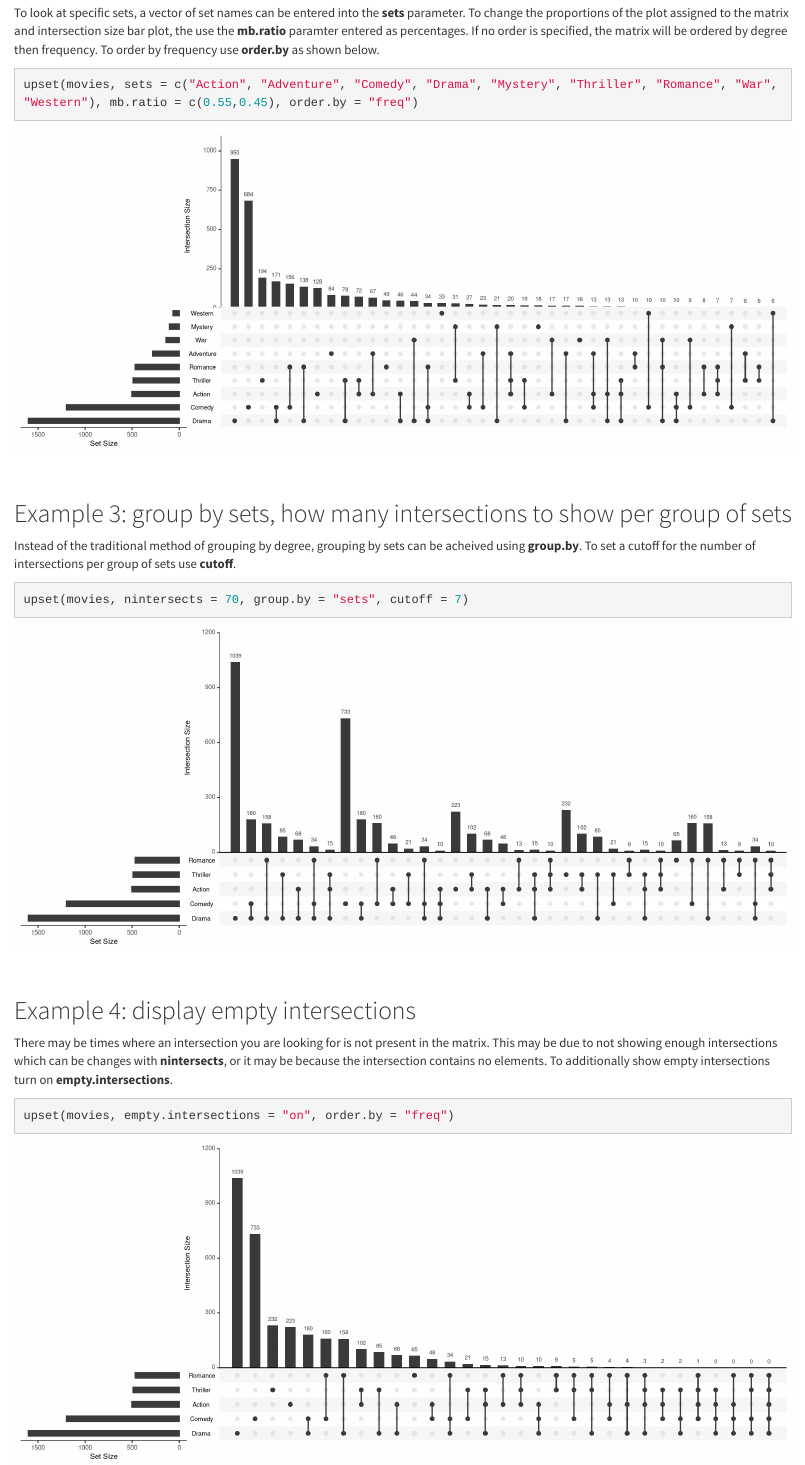
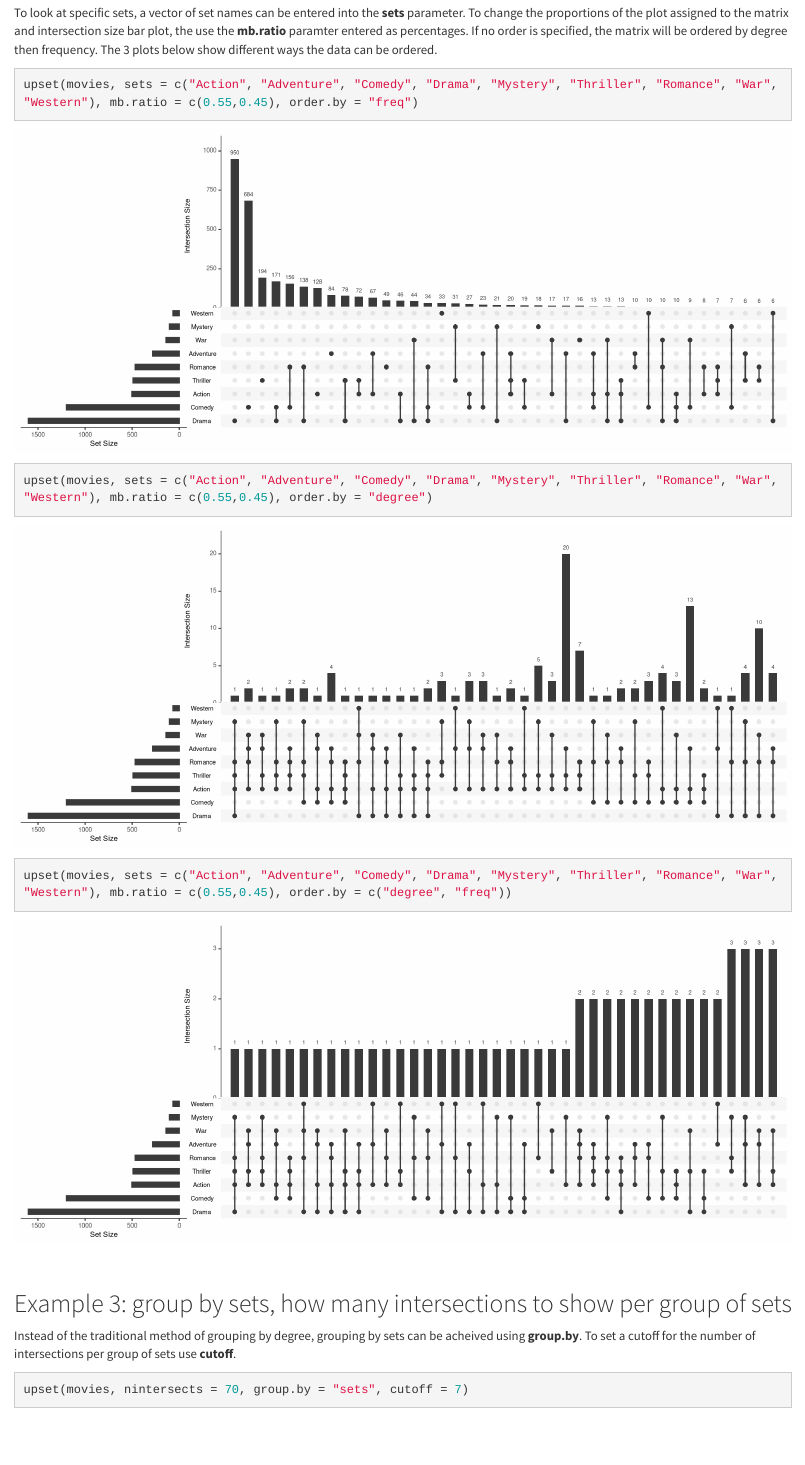
Before and after one commit to hms-dbmi/UpSetR, an R Markdown document (vignettes/basic.usage.Rmd): the page in a window 1100 px wide, from 810 px down. Rendered offline with R 4.5, knitr and Pandoc, with nearby package versions; some code elsewhere in the file could not run offline.

Commit message:
different uses of order.by

````diff
--- a/vignettes/basic.usage.Rmd
+++ b/vignettes/basic.usage.Rmd
@@ -23,9 +23,15 @@ upset(movies, nsets = 6, number.angles = 30, point.size = 5, name.size = 12, lin
 
 Example 2: choose specific sets, number of intersections to be displayed, proportion of plot assigned to intersection size bars and matrix, order of matrix
 ------------
-To look at specific sets, a vector of set names can be entered into the **sets** parameter. To change the proportions of the plot assigned to the matrix and intersection size bar plot, the use the **mb.ratio** paramter entered as percentages. If no order is specified, the matrix will be ordered by degree then frequency. To order by frequency use **order.by** as shown below.
+To look at specific sets, a vector of set names can be entered into the **sets** parameter. To change the proportions of the plot assigned to the matrix and intersection size bar plot, the use the **mb.ratio** paramter entered as percentages. If no order is specified, the matrix will be ordered by degree then frequency. The 3 plots below show different ways the data can be ordered.
 ```{r, fig.width=12}
 upset(movies, sets = c("Action", "Adventure", "Comedy", "Drama", "Mystery", "Thriller", "Romance", "War", "Western"), mb.ratio = c(0.55,0.45), order.by = "freq")
+```
+```{r, fig.width=12}
+upset(movies, sets = c("Action", "Adventure", "Comedy", "Drama", "Mystery", "Thriller", "Romance", "War", "Western"), mb.ratio = c(0.55,0.45), order.by = "degree")
+```
+```{r, fig.width=12}
+upset(movies, sets = c("Action", "Adventure", "Comedy", "Drama", "Mystery", "Thriller", "Romance", "War", "Western"), mb.ratio = c(0.55,0.45), order.by = c("degree", "freq"))
 ```
 
 <br>
````
